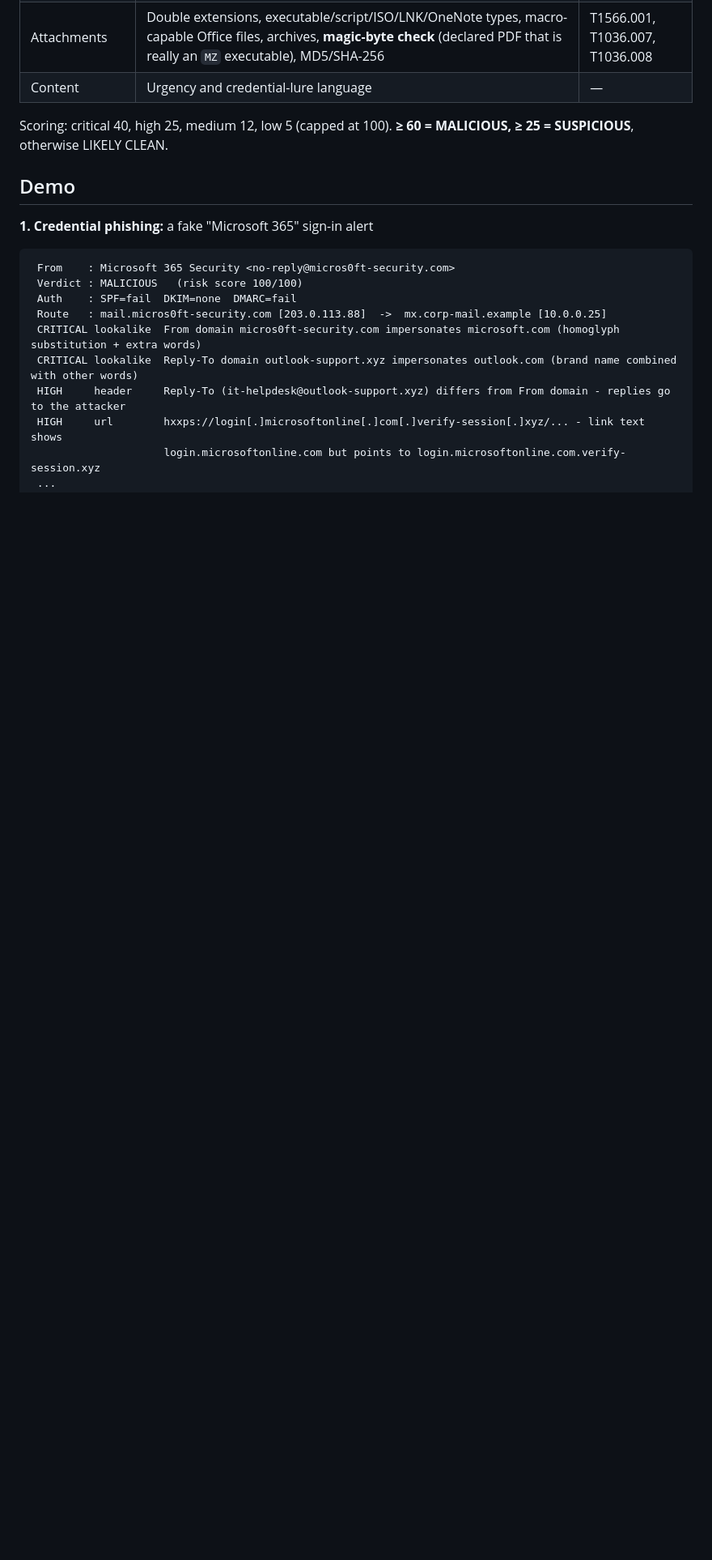
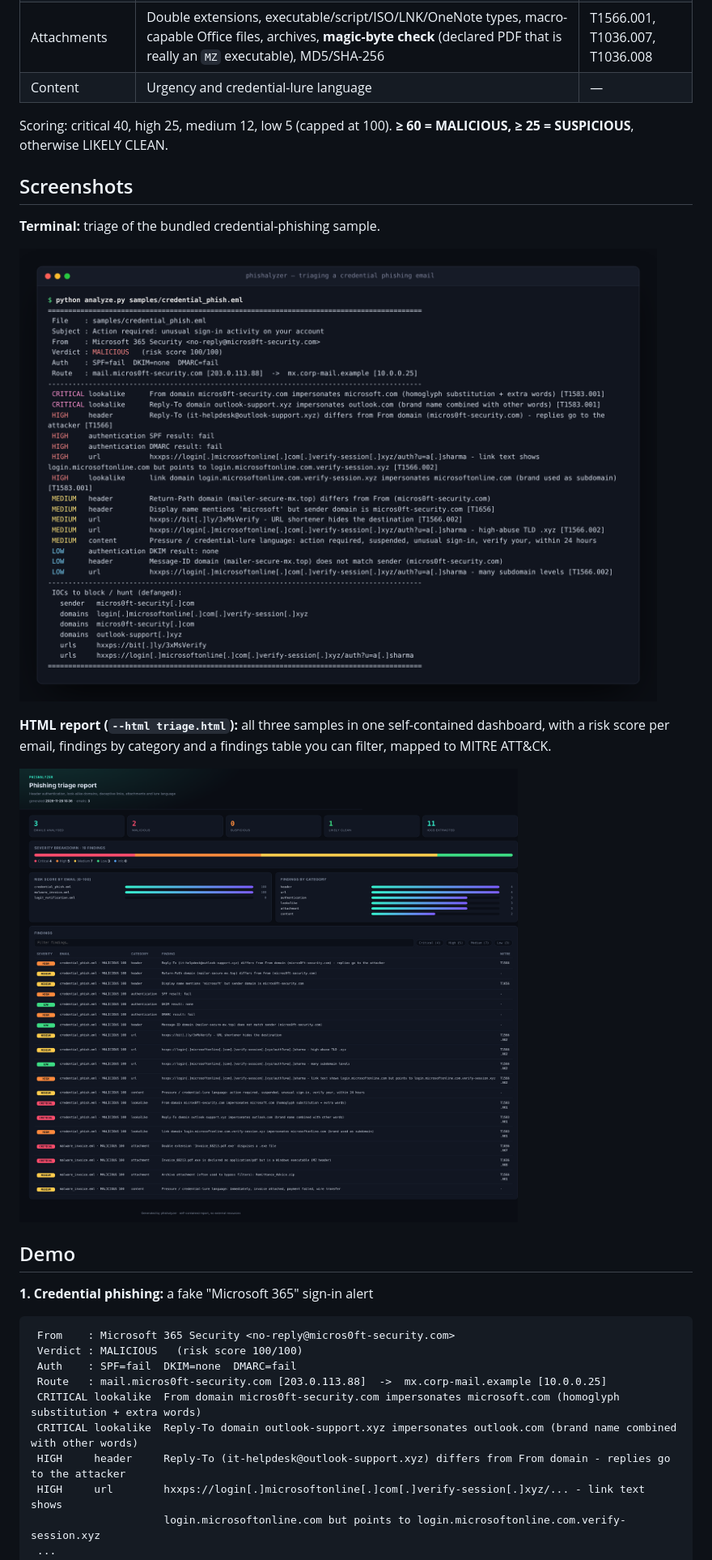
Before and after one commit to Sparsh-khanal75/phishing-email-analyzer, a Markdown page: README.md, the part around one of its changes. Shown at 81% size. Rendered like a GitHub page; pictures changed too: docs/screenshots/html-report.png (added), docs/screenshots/terminal.png (added); blank space fills up the shorter version.

Commit message:
docs: add terminal and HTML report screenshots

```diff
--- a/README.md
+++ b/README.md
@@ -20,6 +20,16 @@ Phishing is the most common way into an organisation, and "user reported a suspi
 | Content | Urgency and credential-lure language | — |
 
 Scoring: critical 40, high 25, medium 12, low 5 (capped at 100). **≥ 60 = MALICIOUS, ≥ 25 = SUSPICIOUS**, otherwise LIKELY CLEAN.
+
+## Screenshots
+
+**Terminal:** triage of the bundled credential-phishing sample.
+
+![phishalyzer terminal output](docs/screenshots/terminal.png)
+
+**HTML report (`--html triage.html`):** all three samples in one self-contained dashboard, with a risk score per email, findings by category and a findings table you can filter, mapped to MITRE ATT&CK.
+
+![phishalyzer HTML dashboard](docs/screenshots/html-report.png)
 
 ## Demo
 
```
Also changed, not shown: other parts of README.md (+1 -0 lines).
